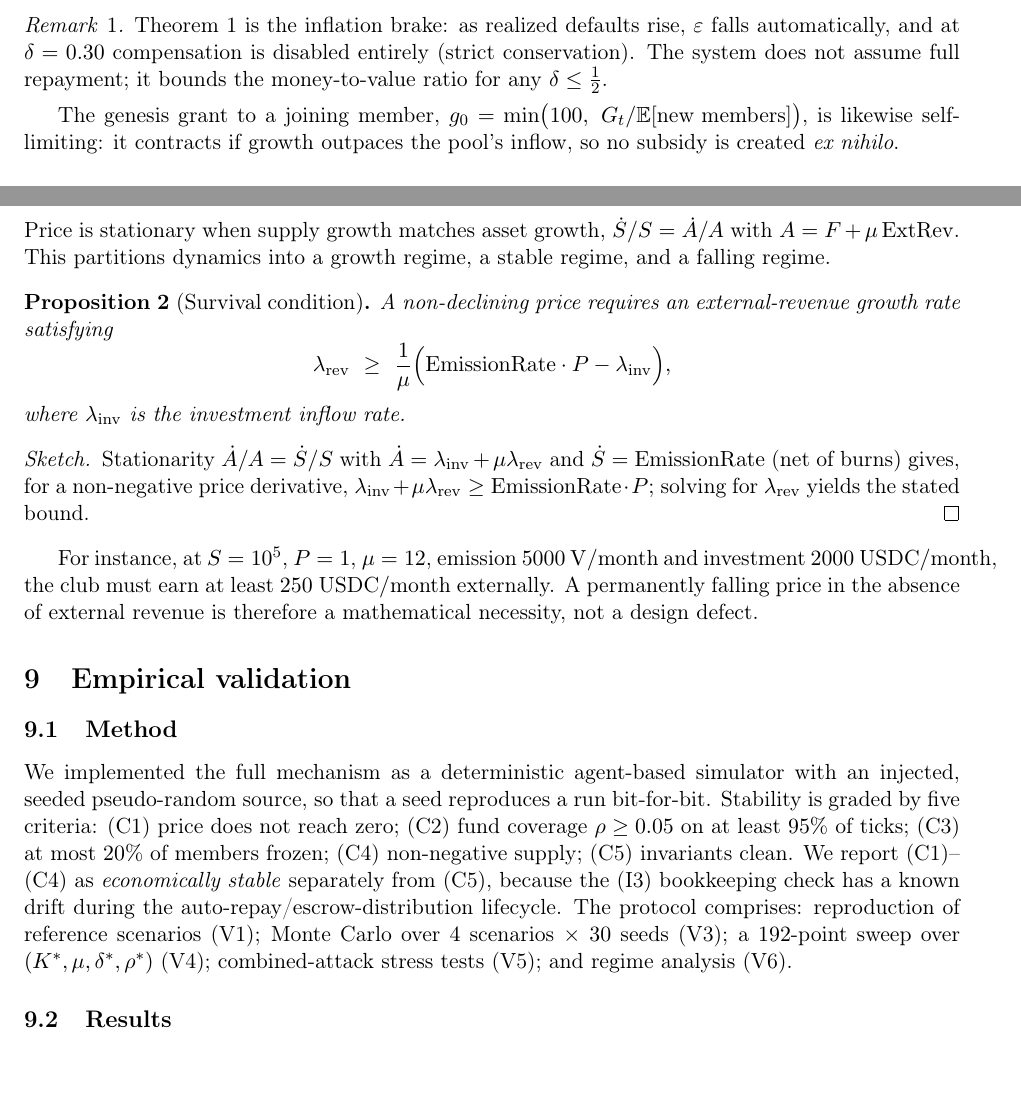
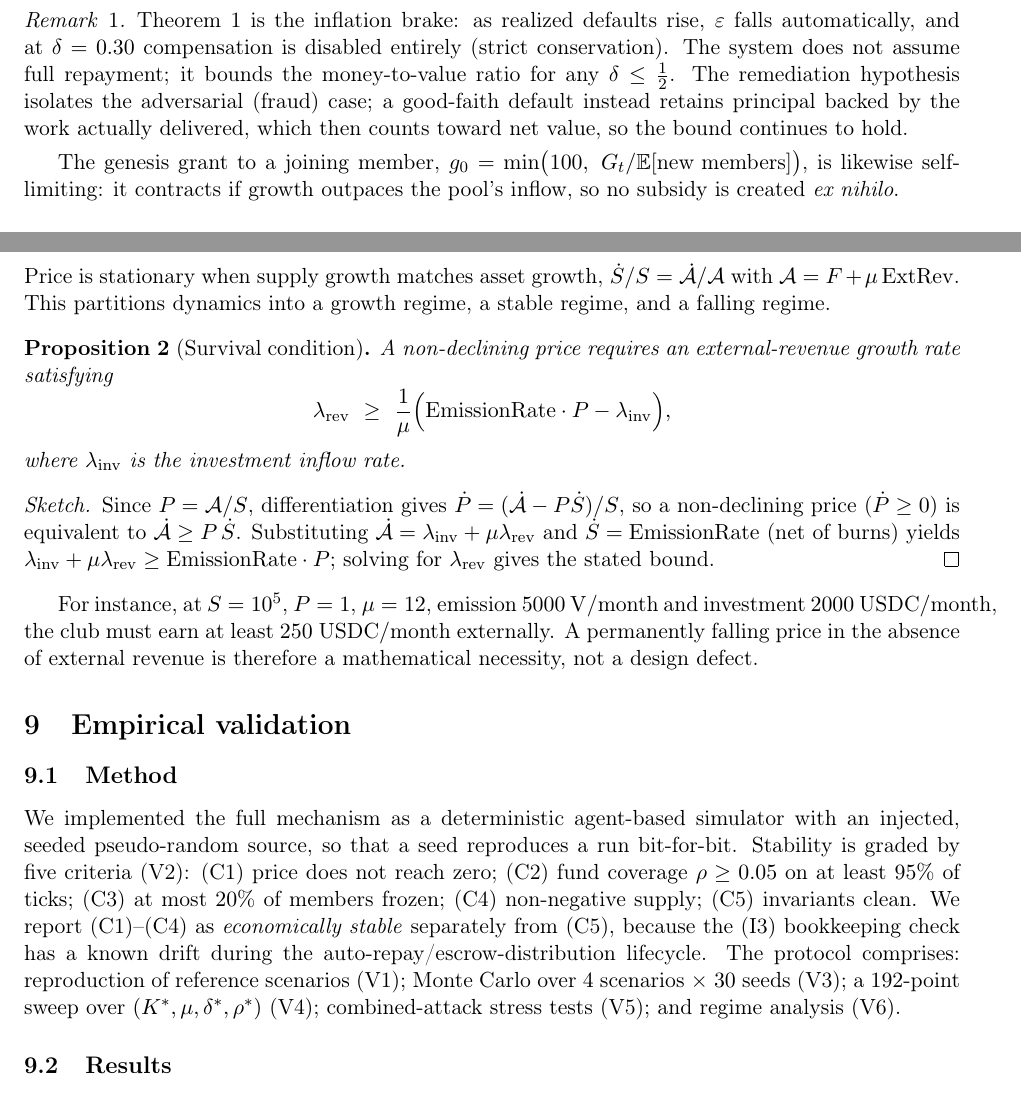
Before and after one commit to fedorello/kredo-model, a LaTeX paper (paper/main.tex): two parts of pages 5 and 7 of 9, joined at a grey line, cut so that both start at the same text, the shorter picture padded with empty space. Compiled offline with pdfLaTeX.

Commit message:
paper: second review pass — notation collisions, proof clarity, refs
- Resolve symbol collisions: capital 'C' vs contribution C(tau)/C_tot
  (drop the capital symbol); votes 'V' vs the V token / Delta V (rename
  target votes to q); assets 'A' vs provider A in Sec. 8 (use \mathcal{A}).
- Rewrite the survival-condition proof from P = A/S and P-dot >= 0
  (was conflated with stationarity).
- Clarify the Theorem 1 remark for the good-faith-default case.
- Label the stability criteria as (V2); drop unverified page range on one ref.
- Verified compile: 0 undefined refs, 0 font warnings.

Co-Authored-By: Claude Opus 4.8 (1M context) <noreply@anthropic.com>

```diff
--- a/paper/main.tex
+++ b/paper/main.tex
@@ -190,7 +190,7 @@ Per unit of confirmed contribution the mechanism mints one unit of principal and
 \end{proof}
 
 \begin{remark}
-Theorem~\ref{thm:stability} is the inflation brake: as realized defaults rise, $\varepsilon$ falls automatically, and at $\delta = 0.30$ compensation is disabled entirely (strict conservation). The system does not assume full repayment; it bounds the money-to-value ratio for any $\delta \le \tfrac12$.
+Theorem~\ref{thm:stability} is the inflation brake: as realized defaults rise, $\varepsilon$ falls automatically, and at $\delta = 0.30$ compensation is disabled entirely (strict conservation). The system does not assume full repayment; it bounds the money-to-value ratio for any $\delta \le \tfrac12$. The remediation hypothesis isolates the adversarial (fraud) case; a good-faith default instead retains principal backed by the work actually delivered, which then counts toward net value, so the bound continues to hold.
 \end{remark}
 
 The genesis grant to a joining member, $g_0 = \min\bigl(100,\ G_t/\mathbb{E}[\text{new members}]\bigr)$, is likewise self-limiting: it contracts if growth outpaces the pool's inflow, so no subsidy is created \emph{ex nihilo}.
@@ -244,7 +244,7 @@ Thus price responds only to fundamentals ($F$ and $\ExtRev$); no fund operation
 
 \section{Stationarity and the survival condition}
 
-Price is stationary when supply growth matches asset growth, $\dot S/S = \dot A/A$ with $A = F + \mu\,\ExtRev$. This partitions dynamics into a growth regime, a stable regime, and a falling regime.
+Price is stationary when supply growth matches asset growth, $\dot S/S = \dot{\mathcal{A}}/\mathcal{A}$ with $\mathcal{A} = F + \mu\,\ExtRev$. This partitions dynamics into a growth regime, a stable regime, and a falling regime.
 
 \begin{proposition}[Survival condition]\label{prop:survival}
 A non-declining price requires an external-revenue growth rate satisfying
@@ -255,7 +255,7 @@ where $\lambda_{\mathrm{inv}}$ is the investment inflow rate.
 \end{proposition}
 
 \begin{proof}[Sketch]
-Stationarity $\dot A / A = \dot S / S$ with $\dot A = \lambda_{\mathrm{inv}} + \mu\lambda_{\mathrm{rev}}$ and $\dot S = \mathrm{EmissionRate}$ (net of burns) gives, for a non-negative price derivative, $\lambda_{\mathrm{inv}} + \mu\lambda_{\mathrm{rev}} \ge \mathrm{EmissionRate}\cdot P$; solving for $\lambda_{\mathrm{rev}}$ yields the stated bound.
+Since $P = \mathcal{A}/S$, differentiation gives $\dot P = (\dot{\mathcal{A}} - P\dot S)/S$, so a non-declining price ($\dot P \ge 0$) is equivalent to $\dot{\mathcal{A}} \ge P\,\dot S$. Substituting $\dot{\mathcal{A}} = \lambda_{\mathrm{inv}} + \mu\lambda_{\mathrm{rev}}$ and $\dot S = \mathrm{EmissionRate}$ (net of burns) yields $\lambda_{\mathrm{inv}} + \mu\lambda_{\mathrm{rev}} \ge \mathrm{EmissionRate}\cdot P$; solving for $\lambda_{\mathrm{rev}}$ gives the stated bound.
 \end{proof}
 
 For instance, at $S = 10^5$, $P = 1$, $\mu = 12$, emission $5000~\V/\text{month}$ and investment $2000~\text{USDC}/\text{month}$, the club must earn at least $250~\text{USDC}/\text{month}$ externally. A permanently falling price in the absence of external revenue is therefore a mathematical necessity, not a design defect.
@@ -264,7 +264,7 @@ For instance, at $S = 10^5$, $P = 1$, $\mu = 12$, emission $5000~\V/\text{month}
 
 \subsection{Method}
 
-We implemented the full mechanism as a deterministic agent-based simulator with an injected, seeded pseudo-random source, so that a seed reproduces a run bit-for-bit. Stability is graded by five criteria: (C1) price does not reach zero; (C2) fund coverage $\rho \ge 0.05$ on at least $95\%$ of ticks; (C3) at most $20\%$ of members frozen; (C4) non-negative supply; (C5) invariants clean. We report (C1)--(C4) as \emph{economically stable} separately from (C5), because the (I3) bookkeeping check has a known drift during the auto-repay/escrow-distribution lifecycle. The protocol comprises: reproduction of reference scenarios (V1); Monte~Carlo over $4$ scenarios $\times\ 30$ seeds (V3); a $192$-point sweep over $(K^*,\mu,\delta^*,\rho^*)$ (V4); combined-attack stress tests (V5); and regime analysis (V6).
+We implemented the full mechanism as a deterministic agent-based simulator with an injected, seeded pseudo-random source, so that a seed reproduces a run bit-for-bit. Stability is graded by five criteria (V2): (C1) price does not reach zero; (C2) fund coverage $\rho \ge 0.05$ on at least $95\%$ of ticks; (C3) at most $20\%$ of members frozen; (C4) non-negative supply; (C5) invariants clean. We report (C1)--(C4) as \emph{economically stable} separately from (C5), because the (I3) bookkeeping check has a known drift during the auto-repay/escrow-distribution lifecycle. The protocol comprises: reproduction of reference scenarios (V1); Monte~Carlo over $4$ scenarios $\times\ 30$ seeds (V3); a $192$-point sweep over $(K^*,\mu,\delta^*,\rho^*)$ (V4); combined-attack stress tests (V5); and regime analysis (V6).
 
 \subsection{Results}
 
```
Also changed, not shown: paper/main.pdf, paper/main.tex (6 more changed lines).
